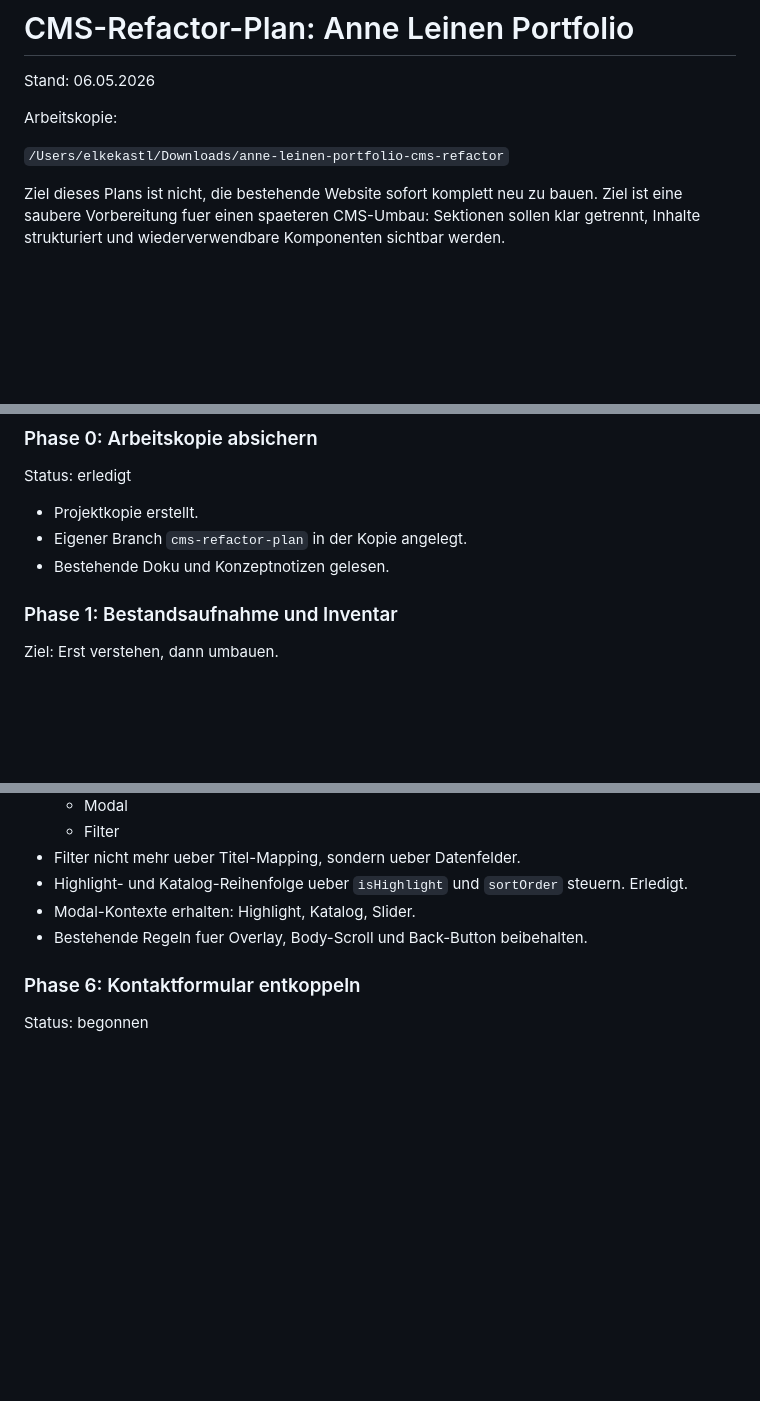
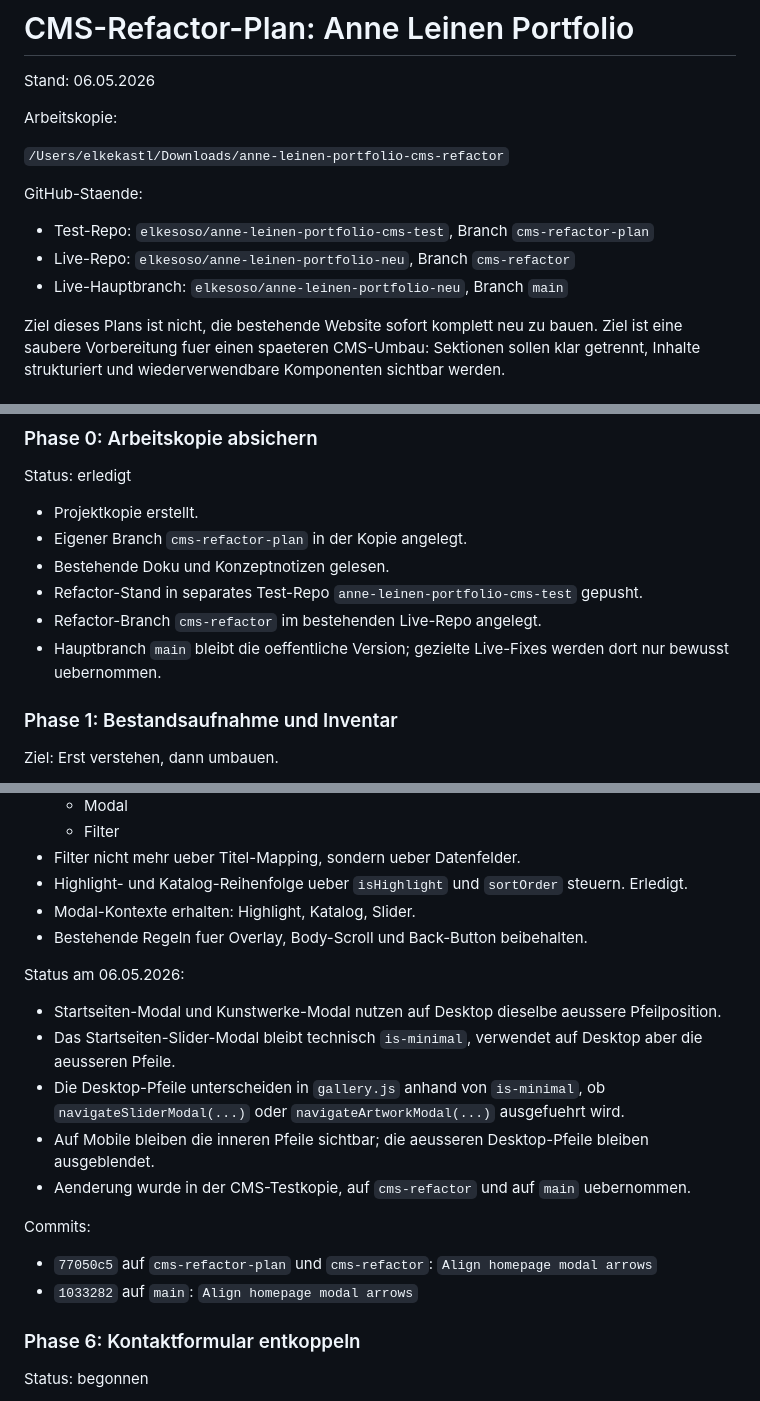
Before and after one commit to elkesoso/anne-leinen-portfolio-neu, a Markdown page: CMS-REFACTOR-PLAN.md, 3 parts joined by grey strips. GitHub-like rendering; blank space fills up the shorter version.

```diff
--- a/CMS-REFACTOR-PLAN.md
+++ b/CMS-REFACTOR-PLAN.md
@@ -5,6 +5,12 @@ Stand: 06.05.2026
 Arbeitskopie:
 
 `/Users/elkekastl/Downloads/anne-leinen-portfolio-cms-refactor`
+
+GitHub-Staende:
+
+- Test-Repo: `elkesoso/anne-leinen-portfolio-cms-test`, Branch `cms-refactor-plan`
+- Live-Repo: `elkesoso/anne-leinen-portfolio-neu`, Branch `cms-refactor`
+- Live-Hauptbranch: `elkesoso/anne-leinen-portfolio-neu`, Branch `main`
 
 Ziel dieses Plans ist nicht, die bestehende Website sofort komplett neu zu bauen. Ziel ist eine saubere Vorbereitung fuer einen spaeteren CMS-Umbau: Sektionen sollen klar getrennt, Inhalte strukturiert und wiederverwendbare Komponenten sichtbar werden.
 
@@ -194,6 +200,9 @@ Status: erledigt
 - Projektkopie erstellt.
 - Eigener Branch `cms-refactor-plan` in der Kopie angelegt.
 - Bestehende Doku und Konzeptnotizen gelesen.
+- Refactor-Stand in separates Test-Repo `anne-leinen-portfolio-cms-test` gepusht.
+- Refactor-Branch `cms-refactor` im bestehenden Live-Repo angelegt.
+- Hauptbranch `main` bleibt die oeffentliche Version; gezielte Live-Fixes werden dort nur bewusst uebernommen.
 
 ### Phase 1: Bestandsaufnahme und Inventar
 
@@ -291,6 +300,19 @@ Aufgaben:
 - Modal-Kontexte erhalten: Highlight, Katalog, Slider.
 - Bestehende Regeln fuer Overlay, Body-Scroll und Back-Button beibehalten.
 
+Status am 06.05.2026:
+
+- Startseiten-Modal und Kunstwerke-Modal nutzen auf Desktop dieselbe aeussere Pfeilposition.
+- Das Startseiten-Slider-Modal bleibt technisch `is-minimal`, verwendet auf Desktop aber die aeusseren Pfeile.
+- Die Desktop-Pfeile unterscheiden in `gallery.js` anhand von `is-minimal`, ob `navigateSliderModal(...)` oder `navigateArtworkModal(...)` ausgefuehrt wird.
+- Auf Mobile bleiben die inneren Pfeile sichtbar; die aeusseren Desktop-Pfeile bleiben ausgeblendet.
+- Aenderung wurde in der CMS-Testkopie, auf `cms-refactor` und auf `main` uebernommen.
+
+Commits:
+
+- `77050c5` auf `cms-refactor-plan` und `cms-refactor`: `Align homepage modal arrows`
+- `1033282` auf `main`: `Align homepage modal arrows`
+
 ### Phase 6: Kontaktformular entkoppeln
 
 Status: begonnen
```
Also changed, not shown: PROJEKT-DOKU.md (+20 -2 lines).
